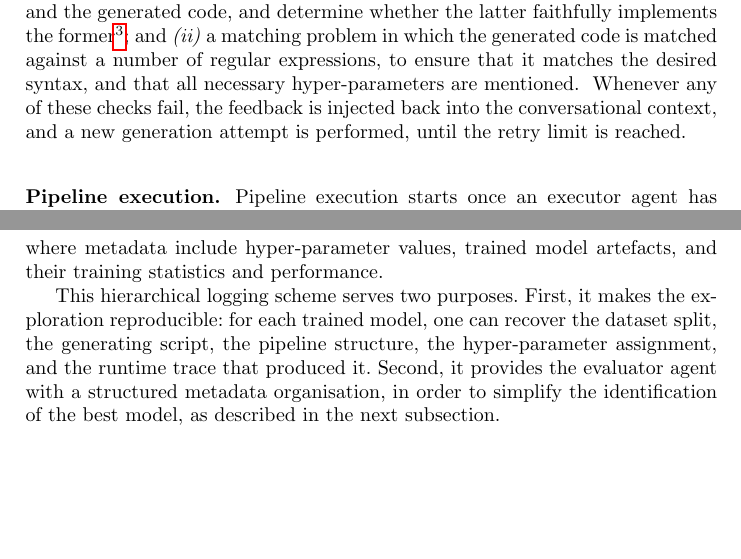
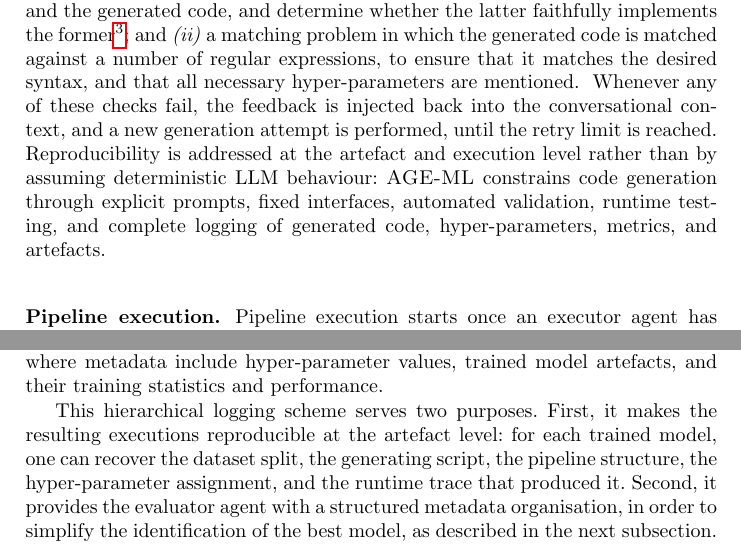
Before and after one commit to w4bo/ADBIS-2026-AgeML, a LaTeX thesis (paper-adbis-2026-ageml.tex): two parts of pages 9 and 11 of 17, joined at a grey line, cut so that both start at the same text, the shorter picture padded with empty space. Compiled offline with pdfLaTeX.

Commit message:
Clarify reproducibility under LLM stochasticity

```diff
--- a/paper-adbis-2026-ageml.tex
+++ b/paper-adbis-2026-ageml.tex
@@ -1091,6 +1091,8 @@ Whenever any of these checks fail,
 the feedback is injected back into the conversational context,
 and a new generation attempt is performed,
 until the retry limit is reached.
+%
+Reproducibility is addressed at the artefact and execution level rather than by assuming deterministic \ac{LLM} behaviour: \ourapproach{} constrains code generation through explicit prompts, fixed interfaces, automated validation, runtime testing, and complete logging of generated code, hyper-parameters, metrics, and artefacts.
 
 % Successfully validated code is then executed by the executor agent
 % (see next subsection)
@@ -1293,7 +1295,7 @@ and their training statistics and performance.
 This hierarchical logging scheme serves two purposes.
 %
 First,
-it makes the exploration reproducible:
+it makes the resulting executions reproducible at the artefact level:
 for each trained model,
 one can recover the dataset split,
 the generating script,
```
Also changed, not shown: paper-adbis-2026-ageml.tex (5 more changed lines).
